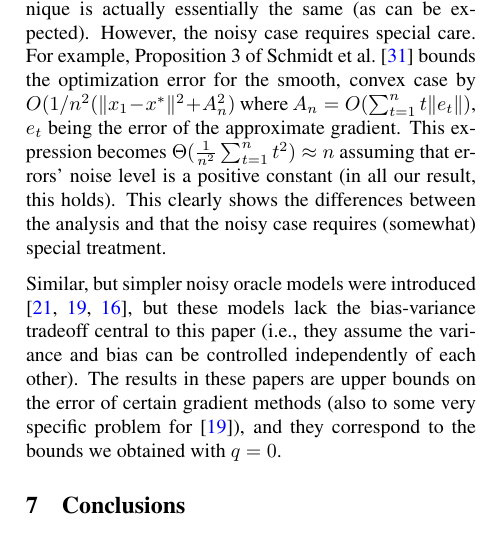
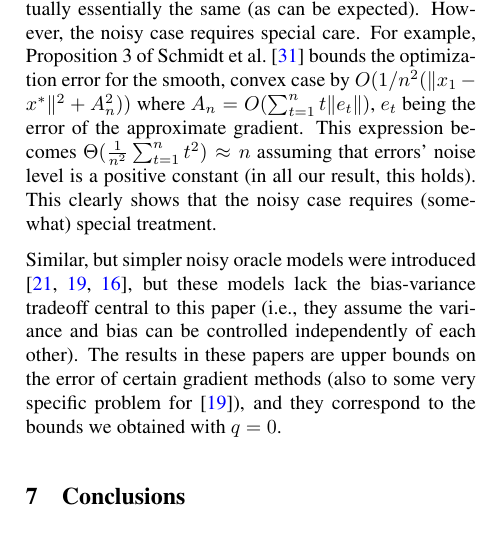
Before and after one commit to Szepi/OptWithGradOracle, a LaTeX paper (aistats_camera_ready/bgo-cam-ready.tex, which reads aistats_camera_ready/related.tex): part of one column of page 8 of 24, cut so that both start at the same text. Compiled offline with pdfLaTeX.

Commit message:
one more typo

```diff
--- a/aistats_camera_ready/related.tex
+++ b/aistats_camera_ready/related.tex
@@ -24,10 +24,10 @@ of the accumulated errors.
 Our proof technique is actually essentially the same (as can be expected).
 However, the noisy case requires special care. For example, Proposition~3 of
 \citet{SchRoBa11}  bounds the optimization error for the smooth, convex case by
-$O(1/n^2 ( \norm{x_1-x^*}^2 + A_n^2 )$ where $A_n = O( \sum_{t=1}^n t \norm{e_t})$, $e_t$ being the error of the approximate gradient. This expression becomes $\Theta(\frac{1}{n^2} \sum_{t=1}^n t^2)  \approx n$
+$O(1/n^2 ( \norm{x_1-x^*}^2 + A_n^2 ))$ where $A_n = O( \sum_{t=1}^n t \norm{e_t})$, $e_t$ being the error of the approximate gradient. This expression becomes $\Theta(\frac{1}{n^2} \sum_{t=1}^n t^2)  \approx n$
 %is upper and lower bounded, up to a constant factor by,
 assuming that errors' noise level is a positive constant (in all our result, this holds).
-This clearly shows the differences between the analysis and that the noisy case requires (somewhat) special treatment.
+This clearly shows that the noisy case requires (somewhat) special treatment.
 
 Similar, but simpler noisy oracle models were introduced \citep{JN11a,Hon12,DvoGa15}, but these models lack the bias-variance tradeoff central to this paper (i.e., they assume the variance and bias can be controlled independently of each other). The results in these papers are upper bounds on the error of certain gradient methods (also to some very specific problem for \cite{Hon12}), and they correspond to the bounds we obtained with $q=0$.
 \todoc[inline]{The paper of \citet{SchRoBa11} has 100 citations on google scholar.
```
